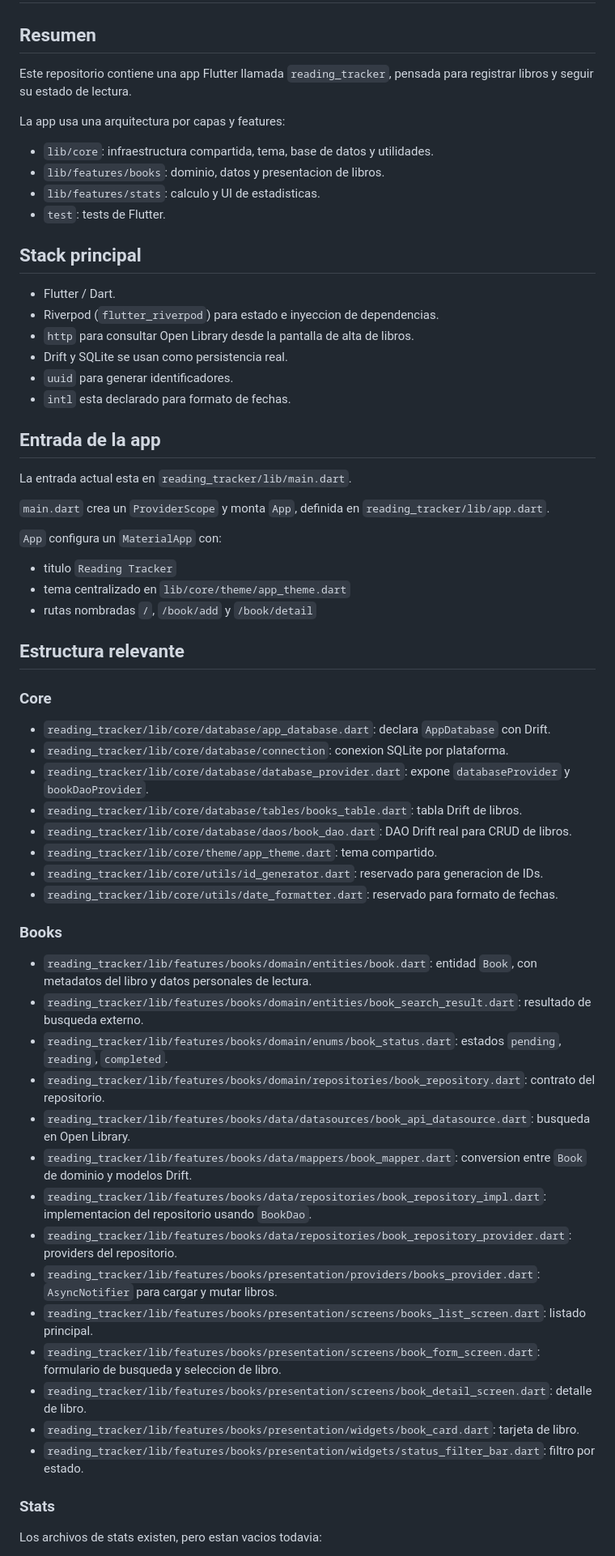
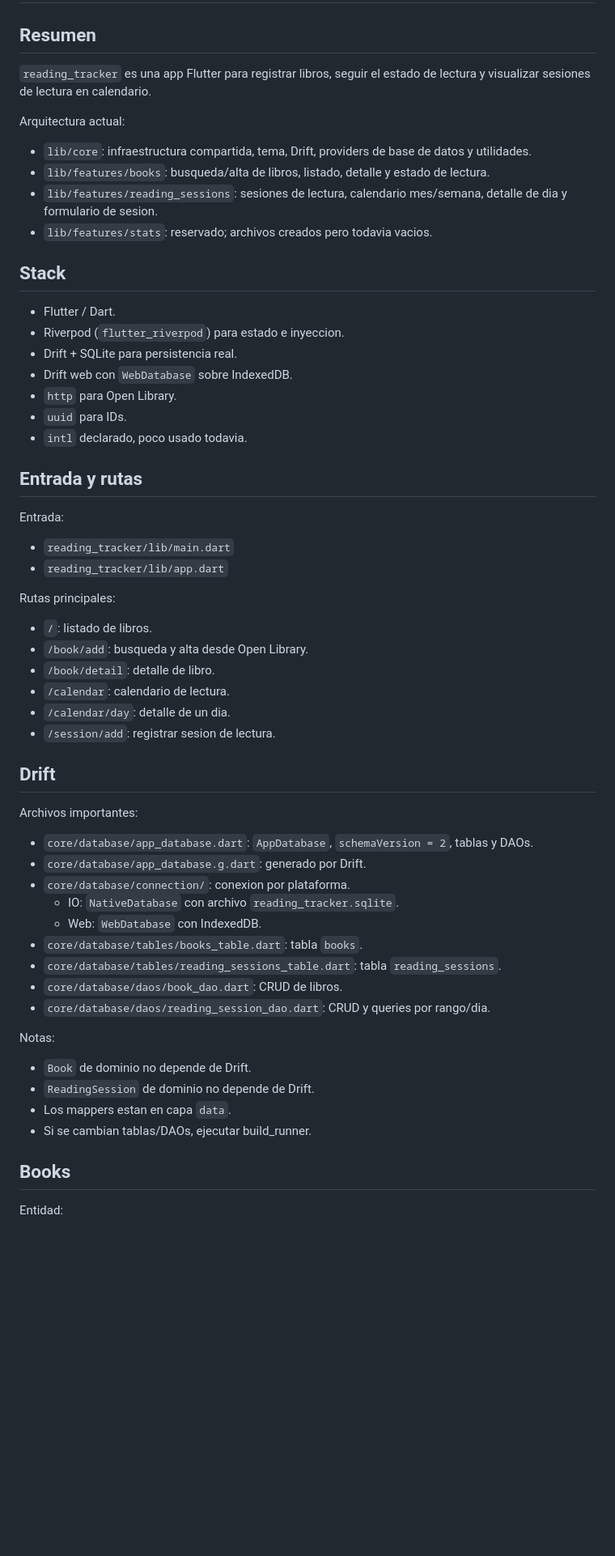
Before and after one commit to PatriciaAlEs/App-Libros-Flutter, a Markdown page: CONTEXT.md, the part around one of its changes. Shown at 81% size. GitHub-like rendering; blank space fills up the shorter version.

Commit message:
Update project context for reading sessions and calendar

```diff
--- a/CONTEXT.md
+++ b/CONTEXT.md
@@ -2,67 +2,63 @@
 
 ## Resumen
 
-Este repositorio contiene una app Flutter llamada `reading_tracker`, pensada para registrar libros y seguir su estado de lectura.
+`reading_tracker` es una app Flutter para registrar libros, seguir el estado de lectura y visualizar sesiones de lectura en calendario.
 
-La app usa una arquitectura por capas y features:
+Arquitectura actual:
 
-- `lib/core`: infraestructura compartida, tema, base de datos y utilidades.
-- `lib/features/books`: dominio, datos y presentacion de libros.
-- `lib/features/stats`: calculo y UI de estadisticas.
-- `test`: tests de Flutter.
+- `lib/core`: infraestructura compartida, tema, Drift, providers de base de datos y utilidades.
+- `lib/features/books`: busqueda/alta de libros, listado, detalle y estado de lectura.
+- `lib/features/reading_sessions`: sesiones de lectura, calendario mes/semana, detalle de dia y formulario de sesion.
+- `lib/features/stats`: reservado; archivos creados pero todavia vacios.
 
-## Stack principal
+## Stack
 
 - Flutter / Dart.
-- Riverpod (`flutter_riverpod`) para estado e inyeccion de dependencias.
-- `http` para consultar Open Library desde la pantalla de alta de libros.
-- Drift y SQLite se usan como persistencia real.
-- `uuid` para generar identificadores.
-- `intl` esta declarado para formato de fechas.
+- Riverpod (`flutter_riverpod`) para estado e inyeccion.
+- Drift + SQLite para persistencia real.
+- Drift web con `WebDatabase` sobre IndexedDB.
+- `http` para Open Library.
+- `uuid` para IDs.
+- `intl` declarado, poco usado todavia.
 
-## Entrada de la app
+## Entrada y rutas
 
-La entrada actual esta en `reading_tracker/lib/main.dart`.
+Entrada:
 
-`main.dart` crea un `ProviderScope` y monta `App`, definida en `reading_tracker/lib/app.dart`.
+- `reading_tracker/lib/main.dart`
+- `reading_tracker/lib/app.dart`
 
-`App` configura un `MaterialApp` con:
+Rutas principales:
 
-- titulo `Reading Tracker`
-- tema centralizado en `lib/core/theme/app_theme.dart`
-- rutas nombradas `/`, `/book/add` y `/book/detail`
+- `/`: listado de libros.
+- `/book/add`: busqueda y alta desde Open Library.
+- `/book/detail`: detalle de libro.
+- `/calendar`: calendario de lectura.
+- `/calendar/day`: detalle de un dia.
+- `/session/add`: registrar sesion de lectura.
 
-## Estructura relevante
+## Drift
 
-### Core
+Archivos importantes:
 
-- `reading_tracker/lib/core/database/app_database.dart`: declara `AppDatabase` con Drift.
-- `reading_tracker/lib/core/database/connection`: conexion SQLite por plataforma.
-- `reading_tracker/lib/core/database/database_provider.dart`: expone `databaseProvider` y `bookDaoProvider`.
-- `reading_tracker/lib/core/database/tables/books_table.dart`: tabla Drift de libros.
-- `reading_tracker/lib/core/database/daos/book_dao.dart`: DAO Drift real para CRUD de libros.
-- `reading_tracker/lib/core/theme/app_theme.dart`: tema compartido.
-- `reading_tracker/lib/core/utils/id_generator.dart`: reservado para generacion de IDs.
-- `reading_tracker/lib/core/utils/date_formatter.dart`: reservado para formato de fechas.
+- `core/database/app_database.dart`: `AppDatabase`, `schemaVersion = 2`, tablas y DAOs.
+- `core/database/app_database.g.dart`: generado por Drift.
+- `core/database/connection/`: conexion por plataforma.
+  - IO: `NativeDatabase` con archivo `reading_tracker.sqlite`.
+  - Web: `WebDatabase` con IndexedDB.
+- `core/database/tables/books_table.dart`: tabla `books`.
+- `core/database/tables/reading_sessions_table.dart`: tabla `reading_sessions`.
+- `core/database/daos/book_dao.dart`: CRUD de libros.
+- `core/database/daos/reading_session_dao.dart`: CRUD y queries por rango/dia.
 
-### Books
+Notas:
 
-- `reading_tracker/lib/features/books/domain/entities/book.dart`: entidad `Book`, con metadatos del libro y datos personales de lectura.
-- `reading_tracker/lib/features/books/domain/entities/book_search_result.dart`: resultado de busqueda externo.
-- `reading_tracker/lib/features/books/domain/enums/book_status.dart`: estados `pending`, `reading`, `completed`.
-- `reading_tracker/lib/features/books/domain/repositories/book_repository.dart`: contrato del repositorio.
-- `reading_tracker/lib/features/books/data/datasources/book_api_datasource.dart`: busqueda en Open Library.
-- `reading_tracker/lib/features/books/data/mappers/book_mapper.dart`: conversion entre `Book` de dominio y modelos Drift.
-- `reading_tracker/lib/features/books/data/repositories/book_repository_impl.dart`: implementacion del repositorio usando `BookDao`.
-- `reading_tracker/lib/features/books/data/repositories/book_repository_provider.dart`: providers del repositorio.
-- `reading_tracker/lib/features/books/presentation/providers/books_provider.dart`: `AsyncNotifier` para cargar y mutar libros.
-- `reading_tracker/lib/features/books/presentation/screens/books_list_screen.dart`: listado principal.
-- `reading_tracker/lib/features/books/presentation/screens/book_form_screen.dart`: formulario de busqueda y seleccion de libro.
-- `reading_tracker/lib/features/books/presentation/screens/book_detail_screen.dart`: detalle de libro.
-- `reading_tracker/lib/features/books/presentation/widgets/book_card.dart`: tarjeta de libro.
-- `reading_tracker/lib/features/books/presentation/widgets/status_filter_bar.dart`: filtro por estado.
+- `Book` de dominio no depende de Drift.
+- `ReadingSession` de dominio no depende de Drift.
+- Los mappers estan en capa `data`.
+- Si se cambian tablas/DAOs, ejecutar build_runner.
 
-### Stats
+## Books
 
-Los archivos de stats existen, pero estan vacios todavia:
+Entidad:
 
```
Also changed, not shown: other parts of CONTEXT.md (+120 -30 lines).
